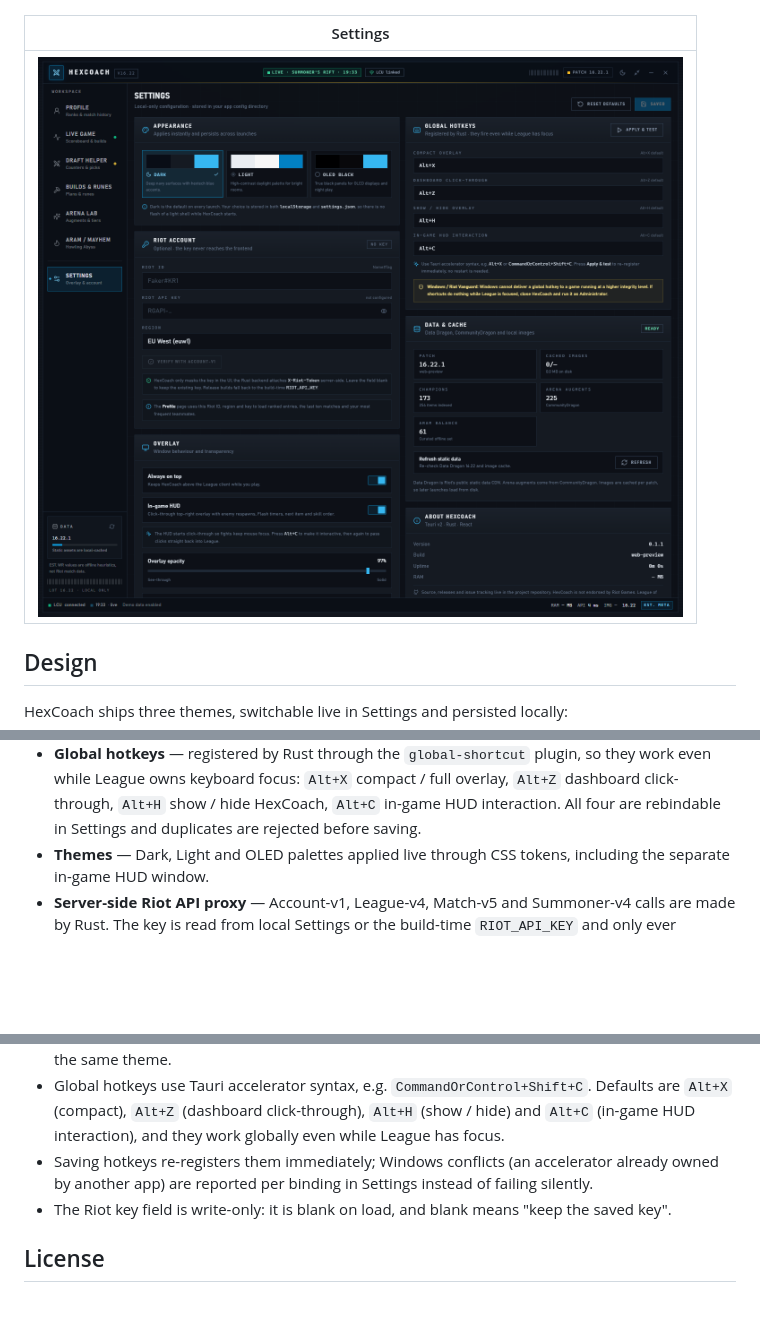
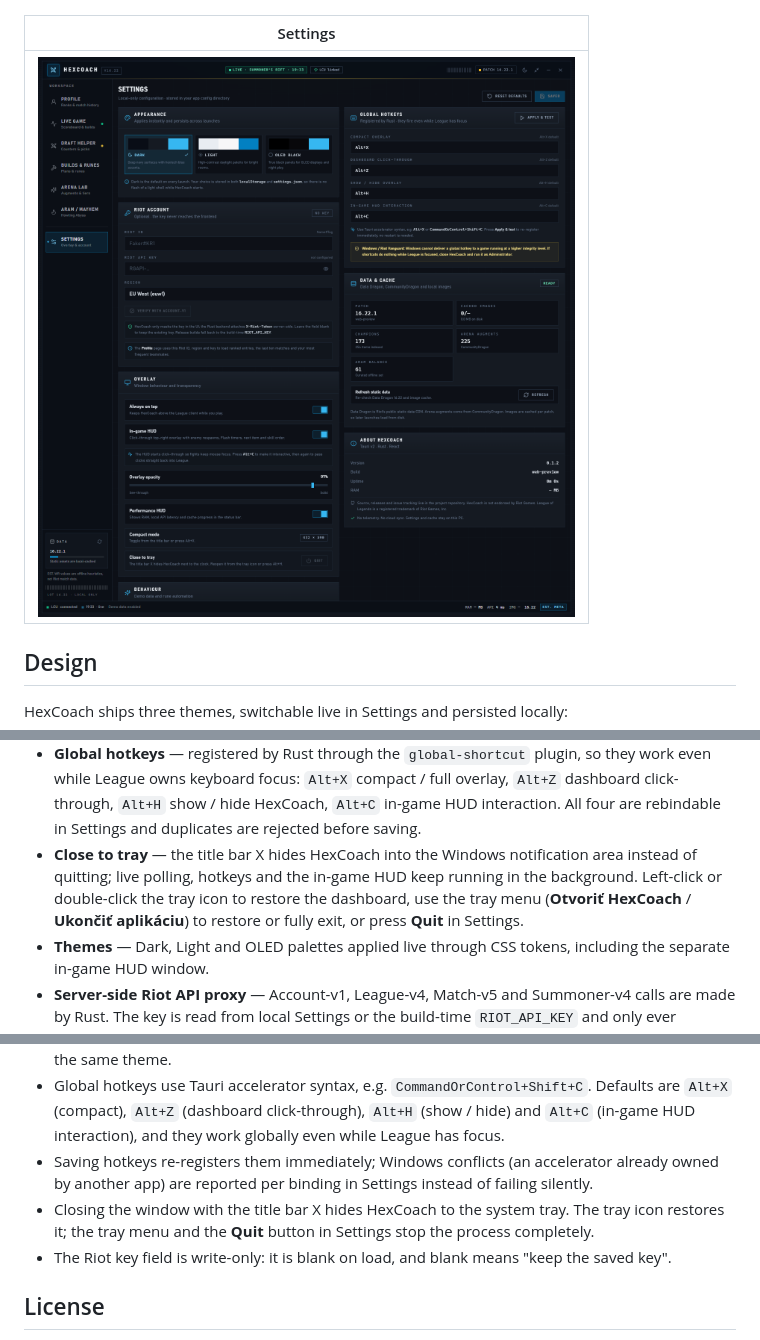
Before and after one commit to adamhalvo123/hexcoach, a Markdown page: README.md, 3 parts joined by grey strips. Drawn GitHub-style; pictures changed too: docs/settings.png; blank space fills up the shorter version.

Commit message:
feat: minimize to system tray on close, release v0.1.2

```diff
--- a/README.md
+++ b/README.md
@@ -60,6 +60,7 @@ Every colour is a CSS token block in `src/styles.css` (`[data-theme="dark"]`, `[
 - **Local-first data** — Data Dragon and CommunityDragon files plus images are cached per patch in the app cache directory.
 - **Performance HUD** — RAM, local API latency, patch, cache size and cached image progress.
 - **Global hotkeys** — registered by Rust through the `global-shortcut` plugin, so they work even while League owns keyboard focus: `Alt+X` compact / full overlay, `Alt+Z` dashboard click-through, `Alt+H` show / hide HexCoach, `Alt+C` in-game HUD interaction. All four are rebindable in Settings and duplicates are rejected before saving.
+- **Close to tray** — the title bar X hides HexCoach into the Windows notification area instead of quitting; live polling, hotkeys and the in-game HUD keep running in the background. Left-click or double-click the tray icon to restore the dashboard, use the tray menu (**Otvoriť HexCoach** / **Ukončiť aplikáciu**) to restore or fully exit, or press **Quit** in Settings.
 - **Themes** — Dark, Light and OLED palettes applied live through CSS tokens, including the separate in-game HUD window.
 - **Server-side Riot API proxy** — Account-v1, League-v4, Match-v5 and Summoner-v4 calls are made by Rust. The key is read from local Settings or the build-time `RIOT_API_KEY` and only ever attached as `X-Riot-Token` on the backend.
 
@@ -255,6 +256,7 @@ Settings and the Data Dragon cache live in your app config/cache directories. No
 - Appearance switches between **Dark**, **Light** and **OLED** instantly; the in-game HUD window follows the same theme.
 - Global hotkeys use Tauri accelerator syntax, e.g. `CommandOrControl+Shift+C`. Defaults are `Alt+X` (compact), `Alt+Z` (dashboard click-through), `Alt+H` (show / hide) and `Alt+C` (in-game HUD interaction), and they work globally even while League has focus.
 - Saving hotkeys re-registers them immediately; Windows conflicts (an accelerator already owned by another app) are reported per binding in Settings instead of failing silently.
+- Closing the window with the title bar X hides HexCoach to the system tray. The tray icon restores it; the tray menu and the **Quit** button in Settings stop the process completely.
 - The Riot key field is write-only: it is blank on load, and blank means "keep the saved key".
 
 ## License
```
Also changed, not shown: 12 other files.
